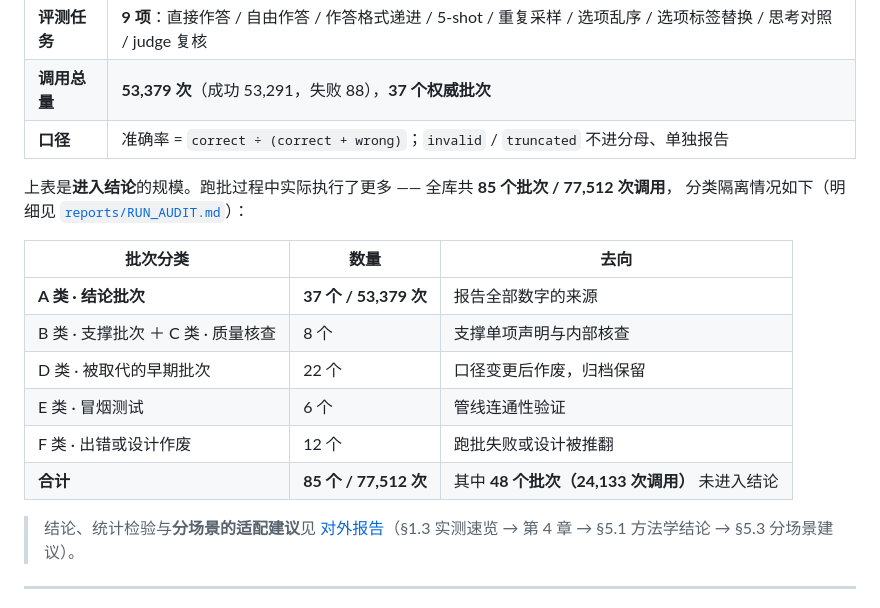
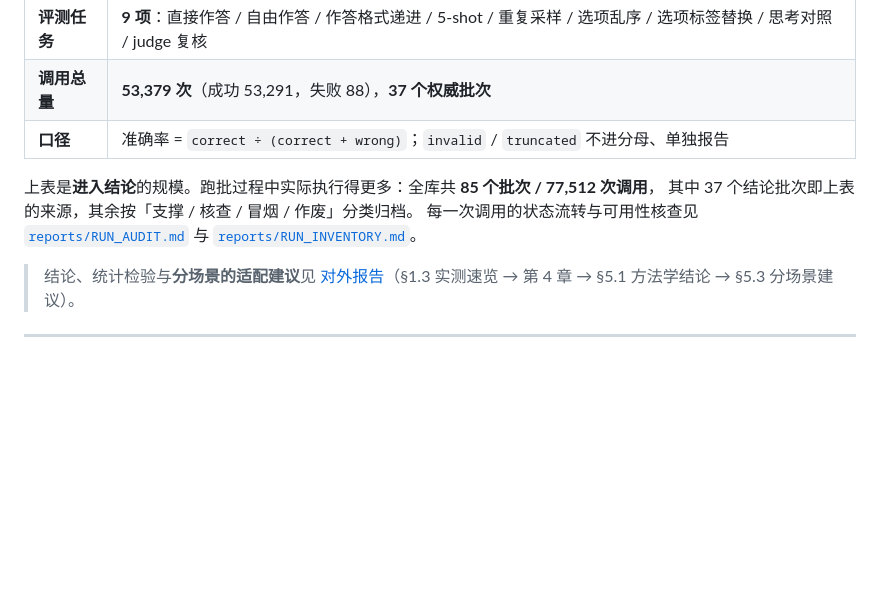
Before and after one commit to stardust211204/modelsEvaluationForChineseQA, a Markdown page: README.md, the part around the change. Rendered like a GitHub page; blank space fills up the shorter version.

Commit message:
README 与报告表述中性化；纳入核校清单

```diff
--- a/README.md
+++ b/README.md
@@ -19,17 +19,10 @@
 | **调用总量** | **53,379 次**（成功 53,291，失败 88），**37 个权威批次** |
 | **口径** | 准确率 = `correct ÷ (correct + wrong)`；`invalid` / `truncated` 不进分母、单独报告 |
 
-上表是**进入结论**的规模。跑批过程中实际执行了更多 —— 全库共 **85 个批次 / 77,512 次调用**，
-分类隔离情况如下（明细见 [`reports/RUN_AUDIT.md`](reports/RUN_AUDIT.md)）：
-
-| 批次分类 | 数量 | 去向 |
-|---|---|---|
-| **A 类 · 结论批次** | **37 个 / 53,379 次** | 报告全部数字的来源 |
-| B 类 · 支撑批次 ＋ C 类 · 质量核查 | 8 个 | 支撑单项声明与内部核查 |
-| D 类 · 被取代的早期批次 | 22 个 | 口径变更后作废，归档保留 |
-| E 类 · 冒烟测试 | 6 个 | 管线连通性验证 |
-| F 类 · 出错或设计作废 | 12 个 | 跑批失败或设计被推翻 |
-| **合计** | **85 个 / 77,512 次** | 其中 **48 个批次（24,133 次调用）** 未进入结论 |
+上表是**进入结论**的规模。跑批过程中实际执行得更多：全库共 **85 个批次 / 77,512 次调用**，
+其中 37 个结论批次即上表的来源，其余按「支撑 / 核查 / 冒烟 / 作废」分类归档。
+每一次调用的状态流转与可用性核查见 [`reports/RUN_AUDIT.md`](reports/RUN_AUDIT.md)
+与 [`reports/RUN_INVENTORY.md`](reports/RUN_INVENTORY.md)。
 
 > 结论、统计检验与**分场景的适配建议**见 [对外报告](reports/report_external_helm_polished.md)（§1.3 实测速览 → 第 4 章 → §5.1 方法学结论 → §5.3 分场景建议）。
 
```
Also changed, not shown: reports/report_external_helm_polished.md (+5 -5 lines).
